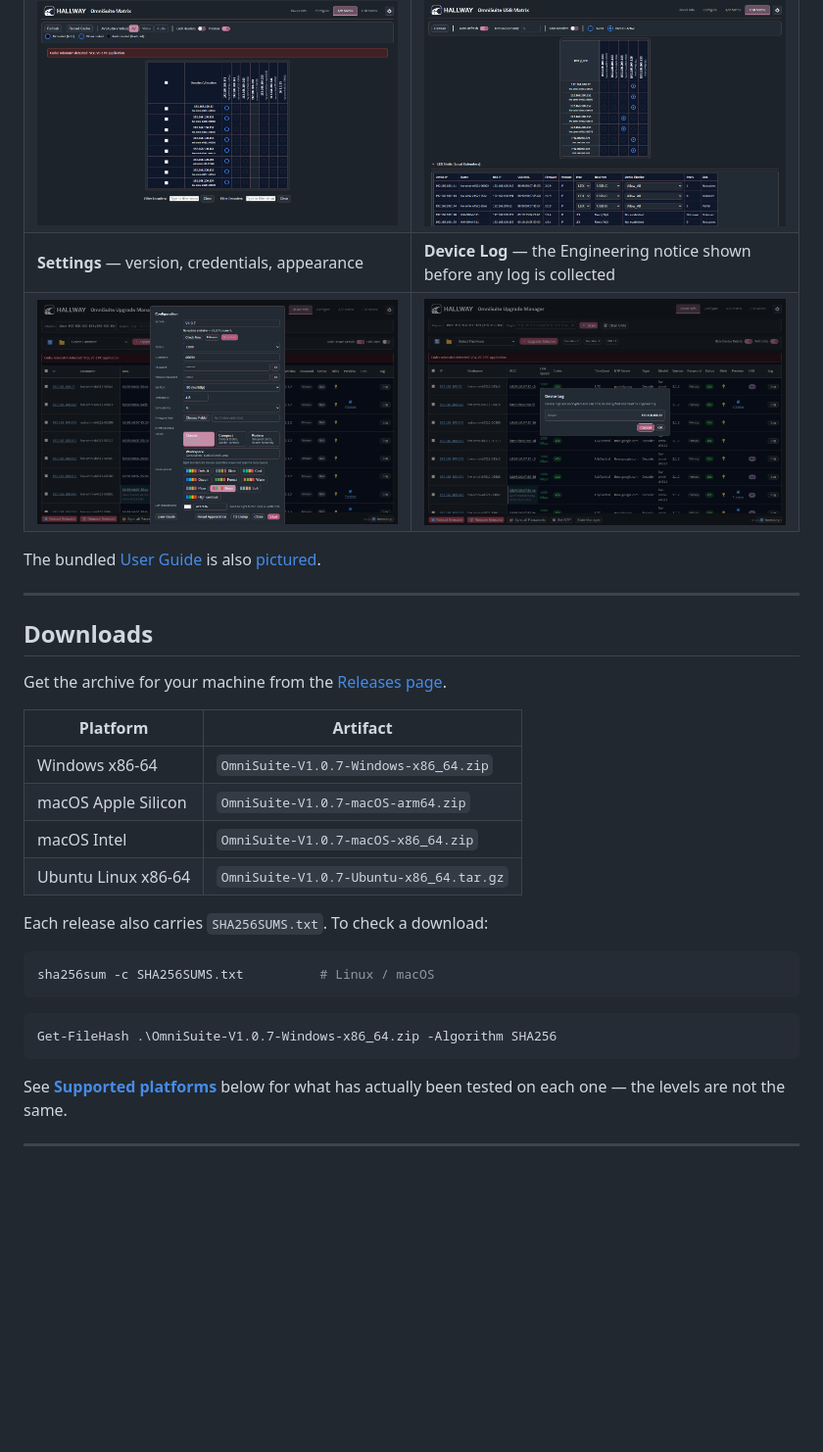
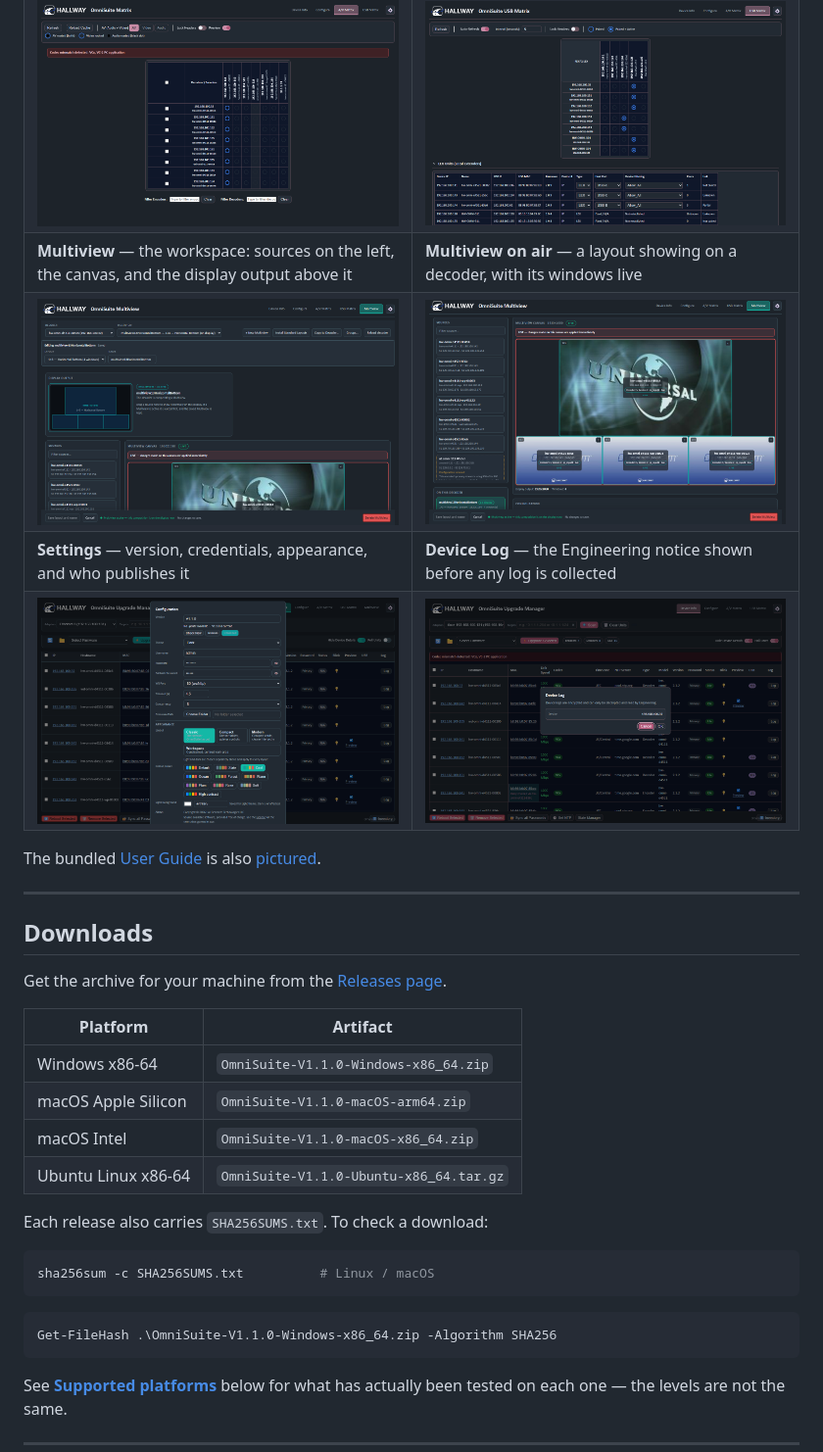
Before and after one commit to Hall-Research-Technologies/OmniSuite, a Markdown page: README.md, the part around one of its changes. Shown at 98% size. Rendered like a GitHub page; pictures changed too: docs/images/multiview-live.png (added), docs/images/multiview-workspace.png (added), docs/images/settings.png; blank space fills up the shorter version.

````diff
--- a/README.md
+++ b/README.md
@@ -53,7 +60,9 @@ diagnostics and reporting.
 | ![Device Info](docs/images/device-info.png) | ![Configure](docs/images/configure.png) |
 | **A/V Matrix** — encoders to decoders, with AV / Video / Audio modes | **USB Matrix** — LEX hosts to REX devices |
 | ![A/V Matrix](docs/images/av-matrix.png) | ![USB Matrix](docs/images/usb-matrix.png) |
-| **Settings** — version, credentials, appearance | **Device Log** — the Engineering notice shown before any log is collected |
+| **Multiview** — the workspace: sources on the left, the canvas, and the display output above it | **Multiview on air** — a layout showing on a decoder, with its windows live |
+| ![Multiview workspace](docs/images/multiview-workspace.png) | ![Multiview live](docs/images/multiview-live.png) |
+| **Settings** — version, credentials, appearance, and who publishes it | **Device Log** — the Engineering notice shown before any log is collected |
 | ![Settings](docs/images/settings.png) | ![Device log warning](docs/images/device-log-warning.png) |
 
 The bundled [User Guide](ui/user-guide.html) is also
@@ -68,10 +77,10 @@ Get the archive for your machine from the
 
 | Platform | Artifact |
 |---|---|
-| Windows x86-64 | `OmniSuite-V1.0.7-Windows-x86_64.zip` |
-| macOS Apple Silicon | `OmniSuite-V1.0.7-macOS-arm64.zip` |
-| macOS Intel | `OmniSuite-V1.0.7-macOS-x86_64.zip` |
-| Ubuntu Linux x86-64 | `OmniSuite-V1.0.7-Ubuntu-x86_64.tar.gz` |
+| Windows x86-64 | `OmniSuite-V1.1.0-Windows-x86_64.zip` |
+| macOS Apple Silicon | `OmniSuite-V1.1.0-macOS-arm64.zip` |
+| macOS Intel | `OmniSuite-V1.1.0-macOS-x86_64.zip` |
+| Ubuntu Linux x86-64 | `OmniSuite-V1.1.0-Ubuntu-x86_64.tar.gz` |
 
 Each release also carries `SHA256SUMS.txt`. To check a download:
 
@@ -79,7 +88,7 @@ Each release also carries `SHA256SUMS.txt`. To check a download:
 sha256sum -c SHA256SUMS.txt          # Linux / macOS
 ```
 ```powershell
-Get-FileHash .\OmniSuite-V1.0.7-Windows-x86_64.zip -Algorithm SHA256
+Get-FileHash .\OmniSuite-V1.1.0-Windows-x86_64.zip -Algorithm SHA256
 ```
 
 See **[Supported platforms](#supported-platforms)** below for what has actually
````
Also changed, not shown: other parts of README.md (+55 -28 lines), CHANGELOG.md (+41 -3 lines), RELEASE_NOTES_V1.1.0.md (added, +121 -0 lines), THIRD_PARTY_NOTICES.md (added, +56 -0 lines), 9 other files.
